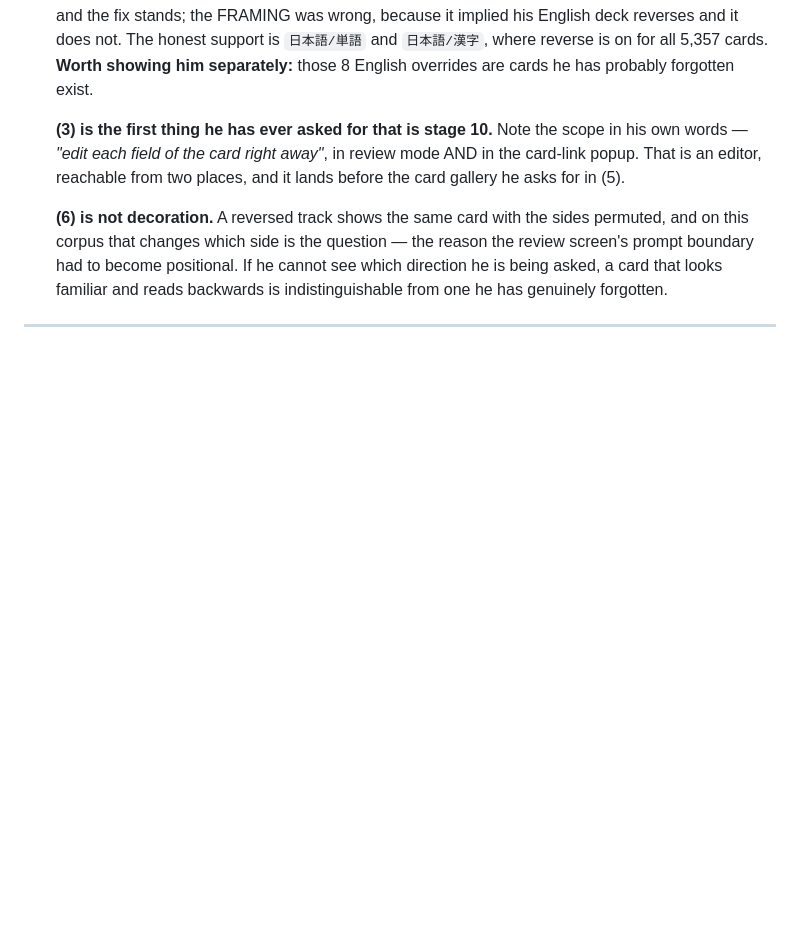
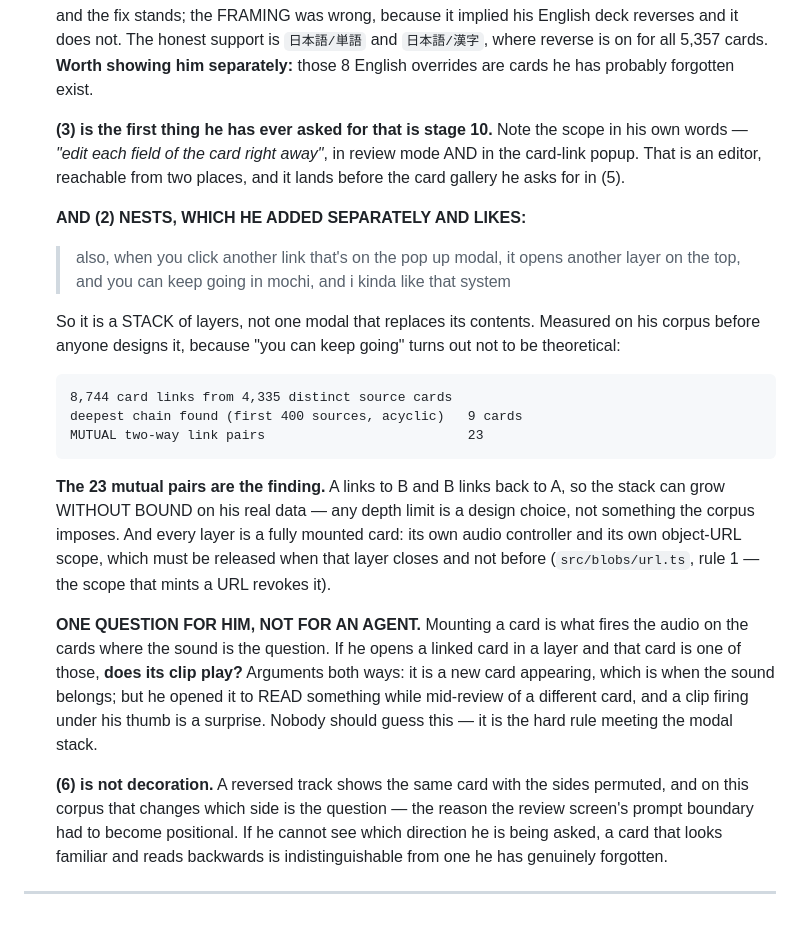
Before and after one commit to wmCmo/hashigo, a Markdown page: notes/zach-in-his-own-words.md, the part around the change. Rendered like a GitHub page; blank space fills up the shorter version.

Commit message:
docs: the card-link modal NESTS — and his corpus says the stack is unbounded
His addition: "when you click another link that's on the pop up modal, it opens
another layer on the top, and you can keep going in mochi, and i kinda like that
system". So it is a STACK, not one modal that swaps its contents.

Measured on the real corpus before anyone designs it, because "you can keep going"
turns out not to be theoretical:

    8,744 card links from 4,335 distinct source cards
    deepest chain found (first 400 sources, acyclic)   9 cards
    MUTUAL two-way link pairs                          23

The 23 mutual pairs are the finding. A links to B, B links back to A, so the stack
can grow WITHOUT BOUND on his own data — any depth cap is a design choice, not
something the corpus imposes. And each layer is a fully mounted card with its own
audio controller and object-URL scope, released when that layer closes and not
before.

ONE QUESTION LEFT FOR HIM, recorded as his rather than guessed at: mounting a card
is what fires the audio on the cards where the sound IS the question. If he opens a
linked card in a layer and that card is one of those, does its clip play? It is a
new card appearing, which is when the sound belongs — but he opened it to read
something mid-review of a different card, and a clip firing under his thumb is a
surprise. That is the hard rule meeting the modal stack, and it is taste.

Still not started. Resuming Wednesday.

Co-Authored-By: Claude Opus 5 <noreply@anthropic.com>

````diff
--- a/notes/zach-in-his-own-words.md
+++ b/notes/zach-in-his-own-words.md
@@ -249,6 +249,34 @@ His own words explaining WHY are not derivable from the code or from git.
   card-link popup. That is an editor, reachable from two places, and it lands before the
   card gallery he asks for in (5).
 
+  **AND (2) NESTS, WHICH HE ADDED SEPARATELY AND LIKES:**
+
+  > also, when you click another link that's on the pop up modal, it opens another layer on
+  > the top, and you can keep going in mochi, and i kinda like that system
+
+  So it is a STACK of layers, not one modal that replaces its contents. Measured on his
+  corpus before anyone designs it, because "you can keep going" turns out not to be
+  theoretical:
+
+  ```plaintext
+  8,744 card links from 4,335 distinct source cards
+  deepest chain found (first 400 sources, acyclic)   9 cards
+  MUTUAL two-way link pairs                          23
+  ```
+
+  **The 23 mutual pairs are the finding.** A links to B and B links back to A, so the
+  stack can grow WITHOUT BOUND on his real data — any depth limit is a design choice, not
+  something the corpus imposes. And every layer is a fully mounted card: its own audio
+  controller and its own object-URL scope, which must be released when that layer closes
+  and not before (`src/blobs/url.ts`, rule 1 — the scope that mints a URL revokes it).
+
+  **ONE QUESTION FOR HIM, NOT FOR AN AGENT.** Mounting a card is what fires the audio on
+  the cards where the sound is the question. If he opens a linked card in a layer and that
+  card is one of those, **does its clip play?** Arguments both ways: it is a new card
+  appearing, which is when the sound belongs; but he opened it to READ something while
+  mid-review of a different card, and a clip firing under his thumb is a surprise. Nobody
+  should guess this — it is the hard rule meeting the modal stack.
+
   **(6) is not decoration.** A reversed track shows the same card with the sides permuted,
   and on this corpus that changes which side is the question — the reason the review
   screen's prompt boundary had to become positional. If he cannot see which direction he
````
Also changed, not shown: NEXT.md (+1 -1 lines).
